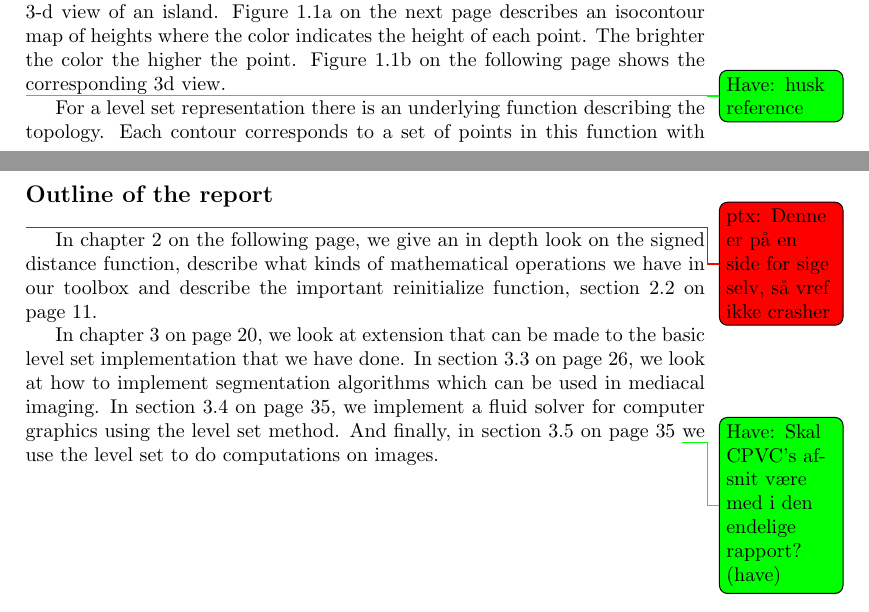
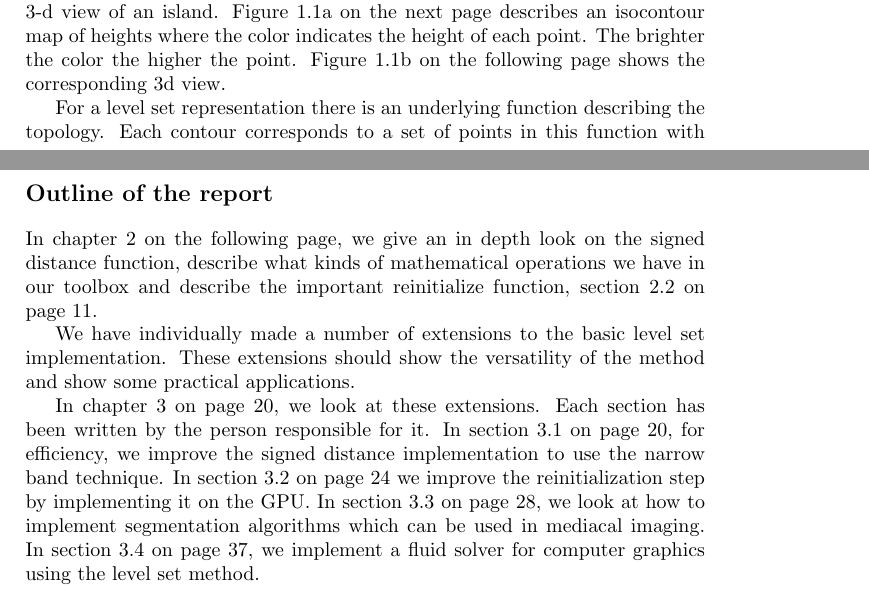
Before and after one commit to OpenEngineDK/projects-LSD, a LaTeX thesis (report/master.tex, which reads report/text/introduction.tex): two parts of pages 4 and 8 of 36 before the commit and two parts of pages 4 and 8 of 38 after it, joined at a grey line, cut so that both start at the same text. Compiled offline with pdfLaTeX.

Commit message:
added some text about outline and extensions

```diff
--- a/report/master.tex
+++ b/report/master.tex
@@ -32,11 +32,10 @@
 
 
 \lstset{language=C}
-%\lstset{backgroundcolor=listinggray}
-%\lstset{backgroundcolor=\color{listinggray}}
+%\lstset{backgroundcolor=\color{gray}}
 %\lstset{linewidth=90mm}
-%\lstset{frameround=tttt}
-%\lstset{frameround=trbl}
+\lstset{frameround=tttt}
+\lstset{frame=tLBr}
 %\lstset{labelstep=1}
 %\lstset{keywordstyle=\color{blue}\textbf}
 \lstset{keywordstyle=\textbf}
--- a/report/text/introduction.tex
+++ b/report/text/introduction.tex
@@ -67,10 +67,6 @@ point. The brighter the color the higher the point. Figure
 \label{fig:heightmap}
 \end{figure}
 
-
-\todoHave{husk reference}
-
-%\image{hoejdekort.png}{0.25}{A topographic map indicating heights in the vermont region.}{introduction:fig:hoejdekort}
 
 For a level set representation there is an underlying function
 describing the topology. Each contour corresponds to a set of points
@@ -227,23 +223,27 @@ level set case we get this for free do to the implicit representation.
 
 \newpage
 
-\section*{Outline of the report}\todoPtx{Denne er på en side for sige
-selv, så vref ikke crasher}
+\section*{Outline of the report}
 
 In chapter \vref{chap:sdf}, we give an in depth look on the signed
 distance function, describe what kinds of mathematical operations we
 have in our toolbox and describe the important reinitialize function,
 section \vref{sec:reinitialize}.
 
-In chapter \vref{chap:extensions}, we look at extension that can be
-made to the basic level set implementation that we have done. In
-section \vref{sec:segmentation}, we look at how to implement
-segmentation algorithms which can be used in mediacal imaging. In
-section \vref{sec:fluid}, we implement a fluid solver for computer
-graphics using the level set method. And finally, in section
-\vref{sec:imagereconstruction} \todoHave{Skal CPVC's afsnit være med i
-den endelige rapport? (have)} we use the level set to do computations
-on images.
+We have individually made a number of extensions to the basic level
+set implementation. These extensions should show the versatility of
+the method and show some practical applications.
+
+In chapter \vref{chap:extensions}, we look at these extensions. Each
+section has been written by the person responsible for it.
+In section \vref{sec:narrowband}, for efficiency, we improve the
+signed distance implementation to use the narrow band technique.
+In section \vref{sec:cuda} we improve the reinitialization step by
+implementing it on the GPU.
+In section \vref{sec:segmentation}, we look at how to implement
+segmentation algorithms which can be used in mediacal imaging.
+In section \vref{sec:fluid}, we implement a fluid solver for computer
+graphics using the level set method.
 
 
 
```
Also changed, not shown: report/master.tex (21 more changed lines).
